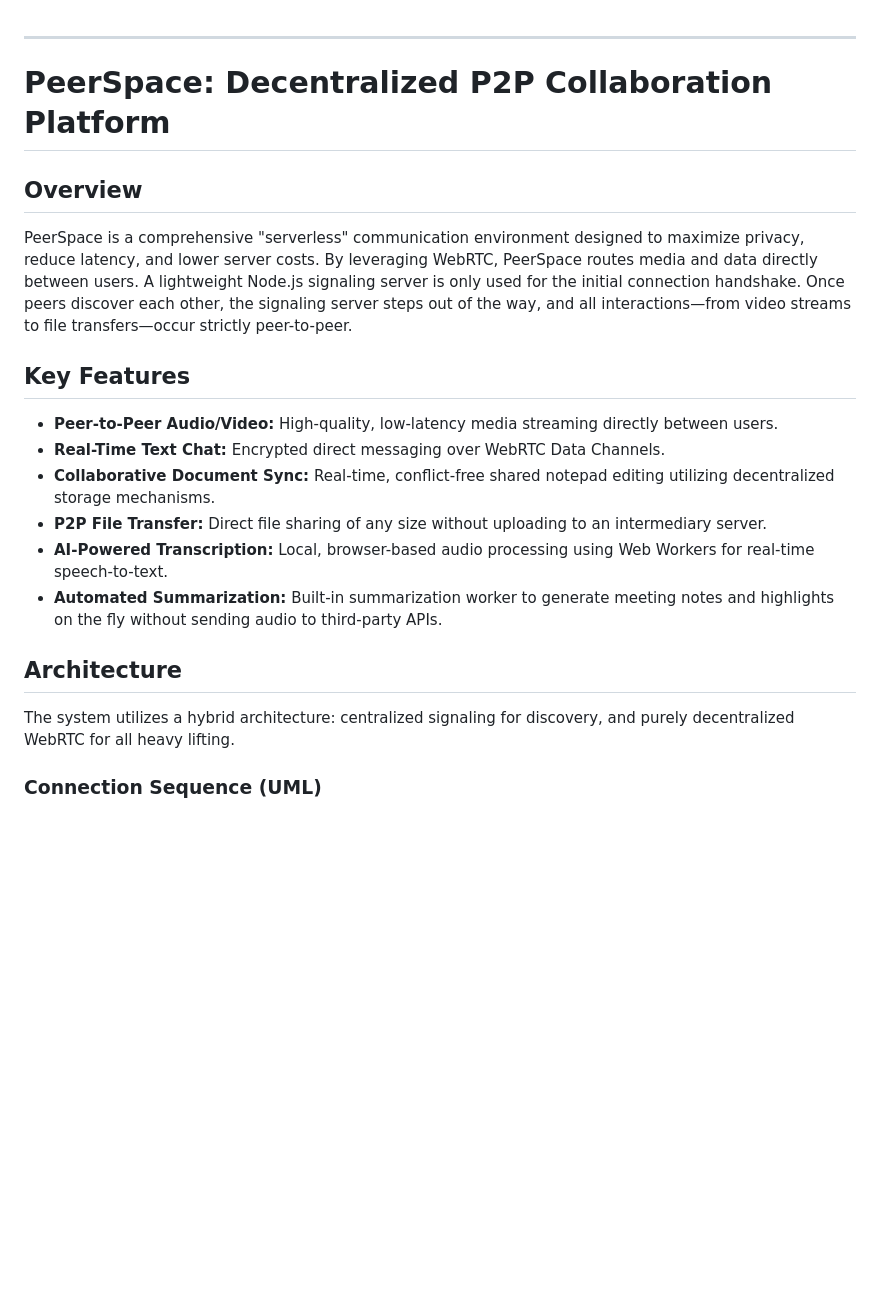
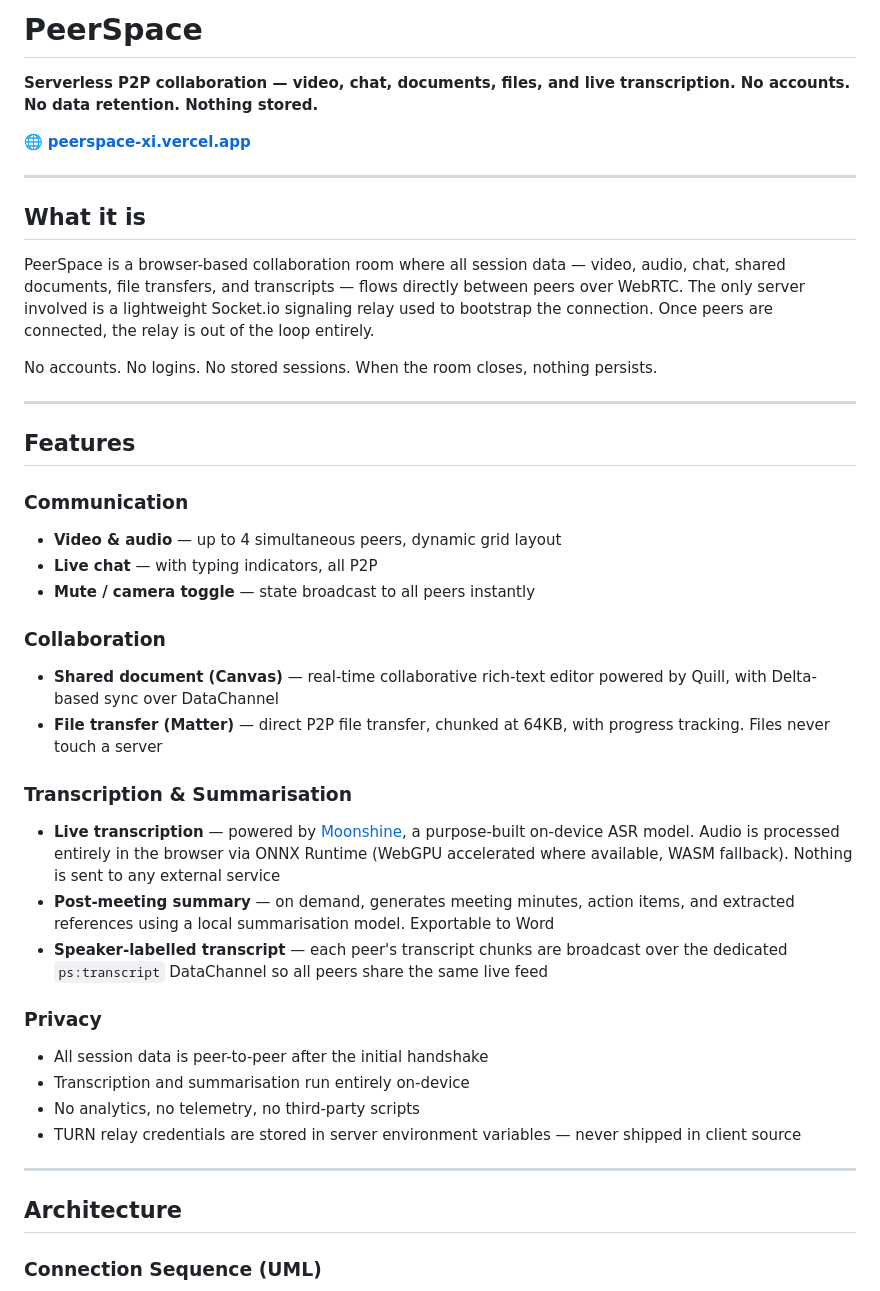
Before and after one commit to Baaqar-007/serverless-comm, a Markdown page: README.md, the part around one of its changes. Rendered like a GitHub page; blank space fills up the shorter version.

```diff
--- a/README.md
+++ b/README.md
@@ -1,24 +1,44 @@
+# PeerSpace
+
+**Serverless P2P collaboration — video, chat, documents, files, and live transcription. No accounts. No data retention. Nothing stored.**
+
+🌐 **[peerspace-xi.vercel.app](https://peerspace-xi.vercel.app)**
 
 ---
 
-# PeerSpace: Decentralized P2P Collaboration Platform
+## What it is
 
-## Overview
+PeerSpace is a browser-based collaboration room where all session data — video, audio, chat, shared documents, file transfers, and transcripts — flows directly between peers over WebRTC. The only server involved is a lightweight Socket.io signaling relay used to bootstrap the connection. Once peers are connected, the relay is out of the loop entirely.
 
-PeerSpace is a comprehensive "serverless" communication environment designed to maximize privacy, reduce latency, and lower server costs. By leveraging WebRTC, PeerSpace routes media and data directly between users. A lightweight Node.js signaling server is only used for the initial connection handshake. Once peers discover each other, the signaling server steps out of the way, and all interactions—from video streams to file transfers—occur strictly peer-to-peer.
+No accounts. No logins. No stored sessions. When the room closes, nothing persists.
 
-## Key Features
+---
 
-* **Peer-to-Peer Audio/Video:** High-quality, low-latency media streaming directly between users.
-* **Real-Time Text Chat:** Encrypted direct messaging over WebRTC Data Channels.
-* **Collaborative Document Sync:** Real-time, conflict-free shared notepad editing utilizing decentralized storage mechanisms.
-* **P2P File Transfer:** Direct file sharing of any size without uploading to an intermediary server.
-* **AI-Powered Transcription:** Local, browser-based audio processing using Web Workers for real-time speech-to-text.
-* **Automated Summarization:** Built-in summarization worker to generate meeting notes and highlights on the fly without sending audio to third-party APIs.
+## Features
+
+### Communication
+- **Video & audio** — up to 4 simultaneous peers, dynamic grid layout
+- **Live chat** — with typing indicators, all P2P
+- **Mute / camera toggle** — state broadcast to all peers instantly
+
+### Collaboration
+- **Shared document (Canvas)** — real-time collaborative rich-text editor powered by Quill, with Delta-based sync over DataChannel
+- **File transfer (Matter)** — direct P2P file transfer, chunked at 64KB, with progress tracking. Files never touch a server
+
+### Transcription & Summarisation
+- **Live transcription** — powered by [Moonshine](https://github.com/usefulsensors/moonshine), a purpose-built on-device ASR model. Audio is processed entirely in the browser via ONNX Runtime (WebGPU accelerated where available, WASM fallback). Nothing is sent to any external service
+- **Post-meeting summary** — on demand, generates meeting minutes, action items, and extracted references using a local summarisation model. Exportable to Word
+- **Speaker-labelled transcript** — each peer's transcript chunks are broadcast over the dedicated `ps:transcript` DataChannel so all peers share the same live feed
+
+### Privacy
+- All session data is peer-to-peer after the initial handshake
+- Transcription and summarisation run entirely on-device
+- No analytics, no telemetry, no third-party scripts
+- TURN relay credentials are stored in server environment variables — never shipped in client source
+
+---
 
 ## Architecture
-
-The system utilizes a hybrid architecture: centralized signaling for discovery, and purely decentralized WebRTC for all heavy lifting.
 
 ### Connection Sequence (UML)
 
```
Also changed, not shown: other parts of README.md (+96 -57 lines).
